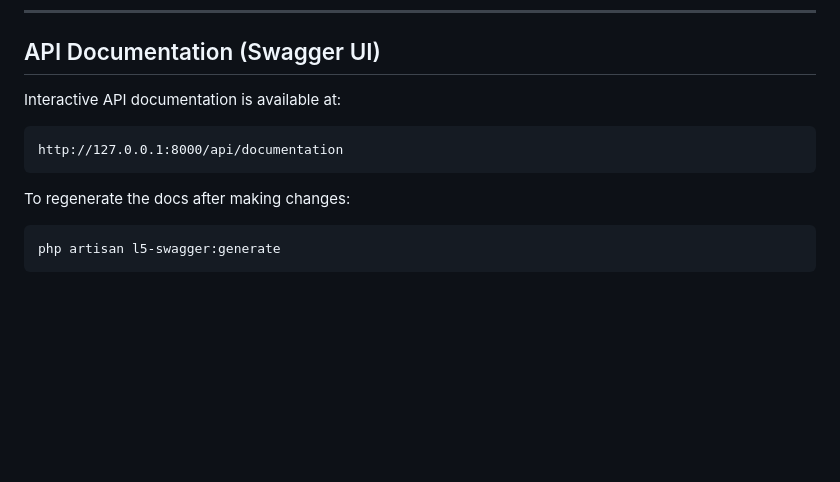
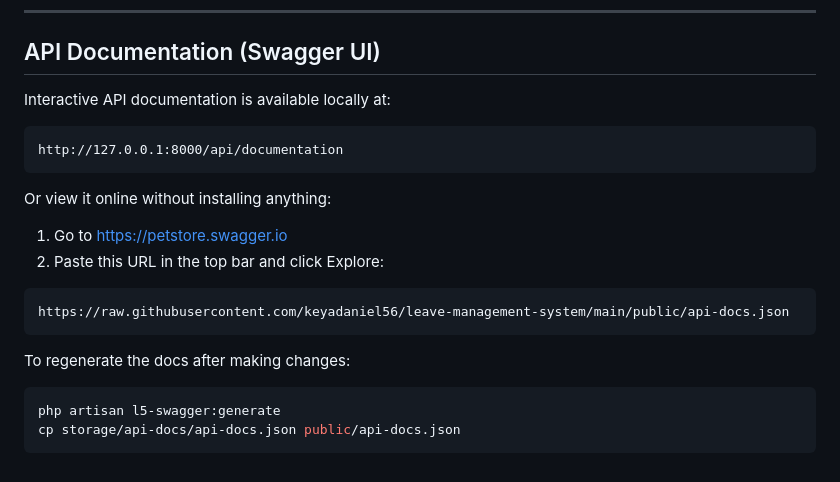
Before and after one commit to keyadaniel56/leave-management-system, a Markdown page: README.md, the part around the change. GitHub-like rendering; blank space fills up the shorter version.

Commit message:
docs: publish OpenAPI spec for online Swagger UI access via GitHub raw URL

````diff
--- a/README.md
+++ b/README.md
@@ -421,14 +421,23 @@ Tests: 16 passed (31 assertions)
 
 ## API Documentation (Swagger UI)
 
-Interactive API documentation is available at:
+Interactive API documentation is available locally at:
 
 ```
 http://127.0.0.1:8000/api/documentation
+```
+
+Or view it online without installing anything:
+
+1. Go to [https://petstore.swagger.io](https://petstore.swagger.io)
+2. Paste this URL in the top bar and click Explore:
+```
+https://raw.githubusercontent.com/keyadaniel56/leave-management-system/main/public/api-docs.json
 ```
 
 To regenerate the docs after making changes:
 
 ```bash
 php artisan l5-swagger:generate
+cp storage/api-docs/api-docs.json public/api-docs.json
 ```
````
